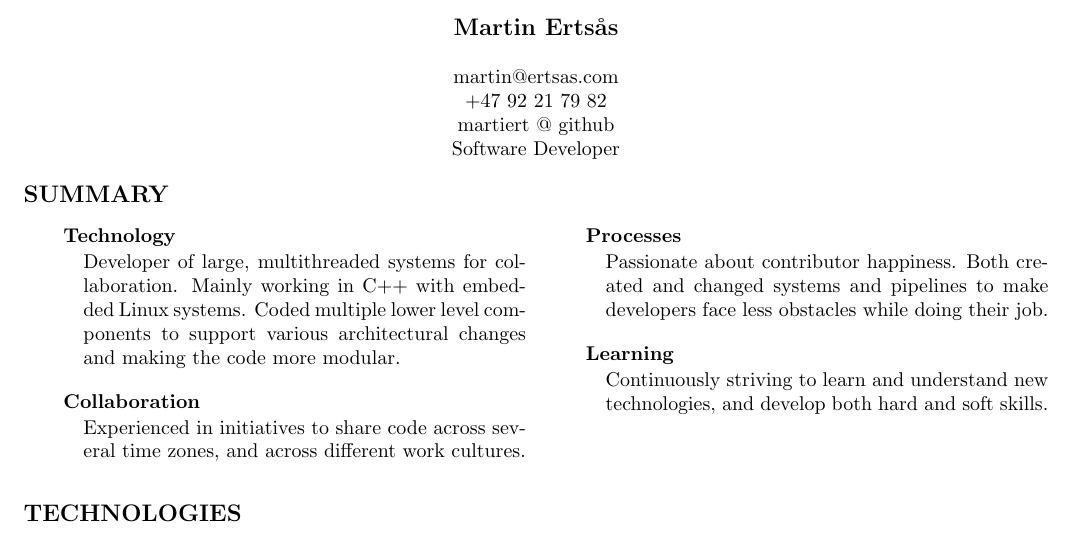
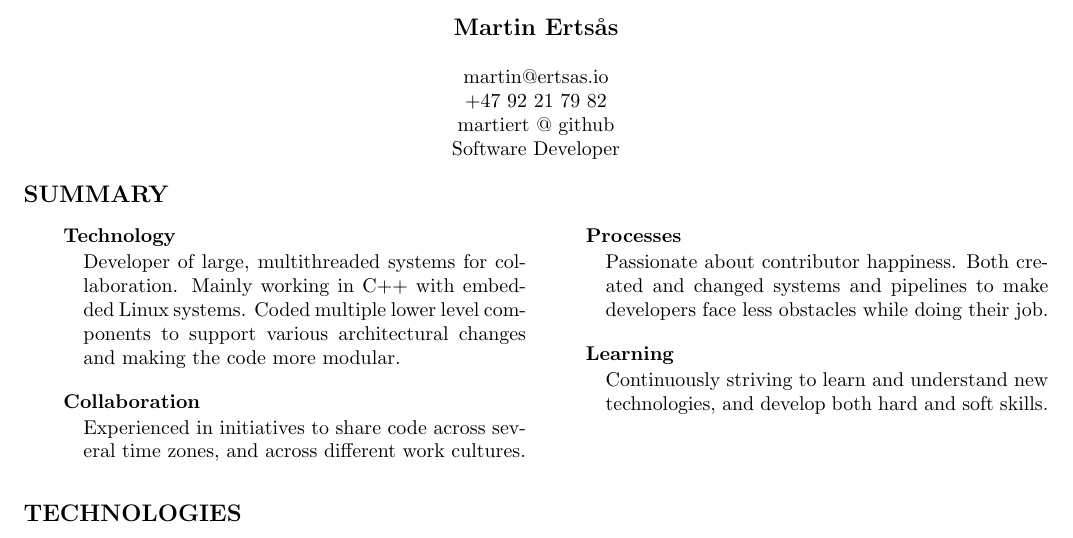
Before and after one commit to martiert/CV, a LaTeX CV (CV.tex): part of the page, cut so that both start at the same text. Compiled offline with pdfLaTeX.

Commit message:
Fix email address

```diff
--- a/CV.tex
+++ b/CV.tex
@@ -15,7 +15,7 @@
 
 {\large\bf Martin Erts\aa s}\\
 \bigskip
-martin@ertsas.com\\
+martin@ertsas.io\\
 +47 92 21 79 82\\
 martiert @ github\\
 Software Developer\\
```
Also changed, not shown: CV.pdf.
